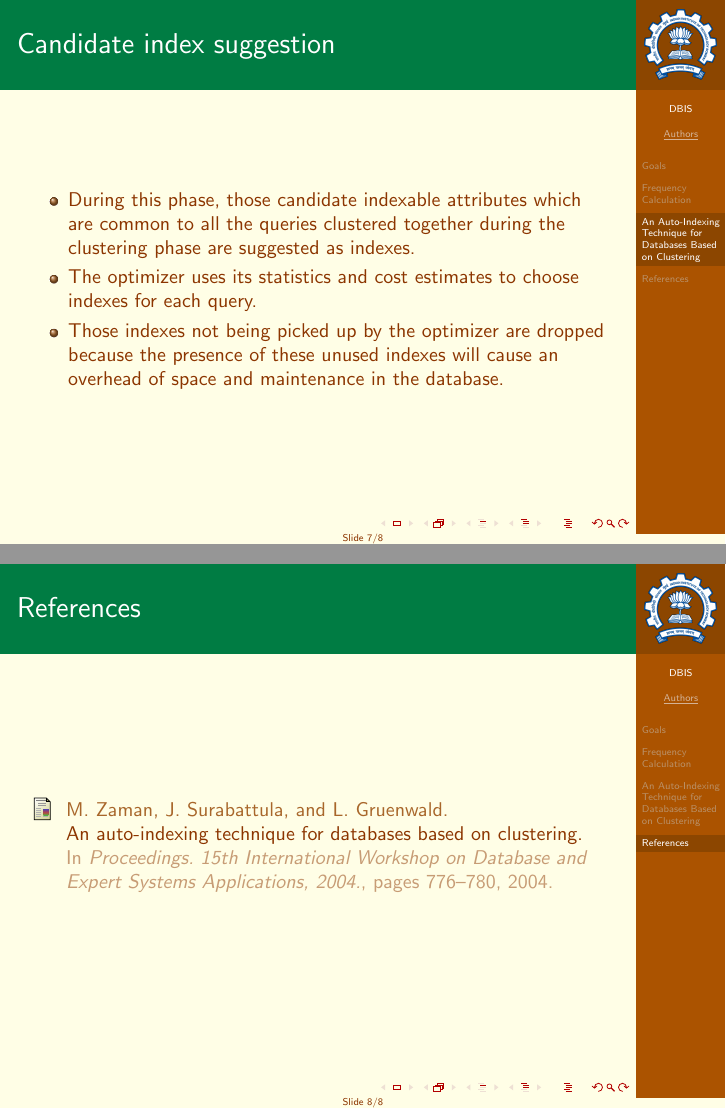
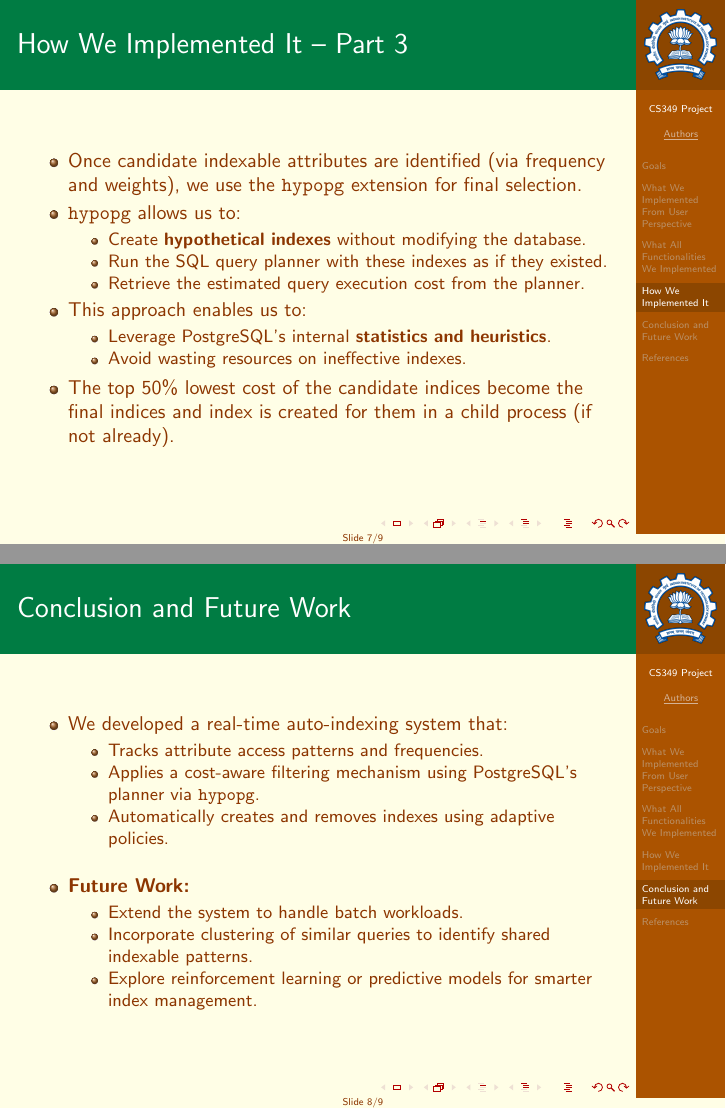
Before and after one commit to mk197d/Automatic-Index-Creation-for-PostgreSql, LaTeX slides (documentation/readme.tex): pages 7 and 8 of 8 before the commit and pages 7 and 8 of 9 after it, joined at a grey line. Compiled offline with pdfLaTeX.

Commit message:
report-almost-done

```diff
--- a/documentation/readme.tex
+++ b/documentation/readme.tex
@@ -44,7 +44,7 @@
 %
 % Title
 \usebeamercolor[fg]{author in sidebar}
-\title[{DBIS}]{\sc Automatic Index Creation}
+\title[{CS349 Project}]{\sc Automatic Index Creation}
 \author[\ul{Authors}]{{\bf { Saksham Rathi, Kavya Gupta, Shravan S, Mayank Kumar}}\\ {\footnotesize \hspace{0cm} (22B1003) \hspace{1cm} (22B1053) \hspace{0.5cm} (22B1054) \hspace{0.5cm} (22B0933)}}
 \institute[UTD]{\sc\small CS349: DataBase and Information Systems\\ Under Prof. Sudarshan and Prof. Suraj}
 \date[UCI]{Indian Institute of Technology Bombay \\ Spring 2024-25}
@@ -74,0 +78,2 @@
+\section{What We Implemented From User Perspective}
+\begin{frame}{What We Implemented From User Perspective}
@@ -94,4 +85,3 @@ For a sample run, the \texttt{\textbackslash show} command can be used to displa
-\section{An Auto-Indexing Technique for Databases Based on Clustering}
-
-\begin{frame}{An Auto-Indexing Technique for Databases Based on Clustering}
+\section{What All Functionalities We Implemented}
+\begin{frame}{What All Functionalities We Implemented}
 	\begin{itemize}
@@ -104,3 +97,5 @@ For a sample run, the \texttt{\textbackslash show} command can be used to displa
 	\end{itemize}
 \end{frame}
 
+\section{How We Implemented It}
+\begin{frame}{How We Implemented It – Part 1}
@@ -117,8 +111,5 @@ For a sample run, the \texttt{\textbackslash show} command can be used to displa
 	\end{itemize}
 \end{frame}
 
-\begin{frame}{Candidate index suggestion}
+\begin{frame}{How We Implemented It – Part 2}
 	\begin{itemize}
-		\item During this phase, those candidate indexable attributes which are common to all the queries clustered together during the clustering phase are suggested as indexes.
-		\item The optimizer uses its statistics and cost estimates to choose indexes for each query.
-		\item Those indexes not being picked up by the optimizer are dropped because the presence of these unused indexes will cause an overhead of space and maintenance in the database.
@@ -125,3 +136,6 @@ For a sample run, the \texttt{\textbackslash show} command can be used to displa
 	\end{itemize}
 \end{frame}
 
+\begin{frame}{How We Implemented It – Part 3}
+	\begin{itemize}
+		\item Once candidate indexable attributes are identified (via frequency and weights), we use the \textbf{\texttt{hypopg}} extension for final selection.
@@ -129,12 +142,40 @@ For a sample run, the \texttt{\textbackslash show} command can be used to displa
 
-% \begin{frame}{Next Steps}
-% 	Firstly, we need to create a cost function, which when crosses a threshold, will give us a signal, and an index creation will begin. After this, we need to implement a simple index creation (and removal) policy, such that LRU, MRU, LFU etc. Apart from this, here is the list of papers, which we are planning to read, and will implement the ideas of one of them:
-% 	\begin{itemize}
-% 		\item A tool for automatic index selection in Database Management Systems
-% 		\item Automatic Index Selection in RDBMS by Exploring Query Execution Plan Space
-% 		\item Automated Database Indexing Using Model-Free Reinforcement Learning
-% 	\end{itemize}
-% \end{frame}
+		\item \texttt{hypopg} allows us to:
+		\begin{itemize}
+			\item Create \textbf{hypothetical indexes} without modifying the database.
+			\item Run the SQL query planner with these indexes as if they existed.
+			\item Retrieve the estimated query execution cost from the planner.
+		\end{itemize}
+
+		\item This approach enables us to:
+		\begin{itemize}
+			\item Leverage PostgreSQL’s internal \textbf{statistics and heuristics}.
+			\item Avoid wasting resources on ineffective indexes.
+		\end{itemize}
+
+		\item The top 50\% lowest cost of the candidate indices become the final indices and index is created for them in a child process (if not already).
+	\end{itemize}
+\end{frame}
+
+\section{Conclusion and Future Work}
+\begin{frame}{Conclusion and Future Work}
+	\begin{itemize}
+		\item We developed a real-time auto-indexing system that:
+		\begin{itemize}
+			\item Tracks attribute access patterns and frequencies.
+			\item Applies a cost-aware filtering mechanism using PostgreSQL’s planner via \texttt{hypopg}.
+			\item Automatically creates and removes indexes using adaptive policies.
+		\end{itemize}
+
+		\vspace{0.3cm}
+		\item \textbf{Future Work:}
+		\begin{itemize}
+			\item Extend the system to handle batch workloads.
+			\item Incorporate clustering of similar queries to identify shared indexable patterns.
+			\item Explore reinforcement learning or predictive models for smarter index management.
+		\end{itemize}
+	\end{itemize}
+	\end{frame}
 
 \section{References}
 \begin{frame}{References}
```
Also changed, not shown: documentation/ref.bib (+7 -0 lines), documentation/readme.pdf, documentation/readme.tex (76 more changed lines), 1 other file.
